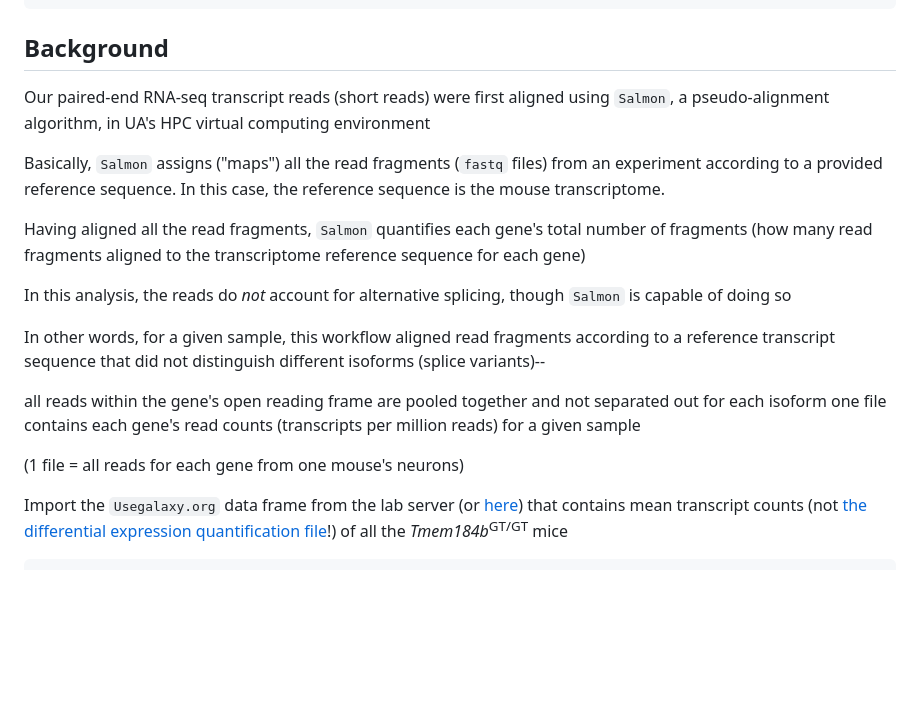
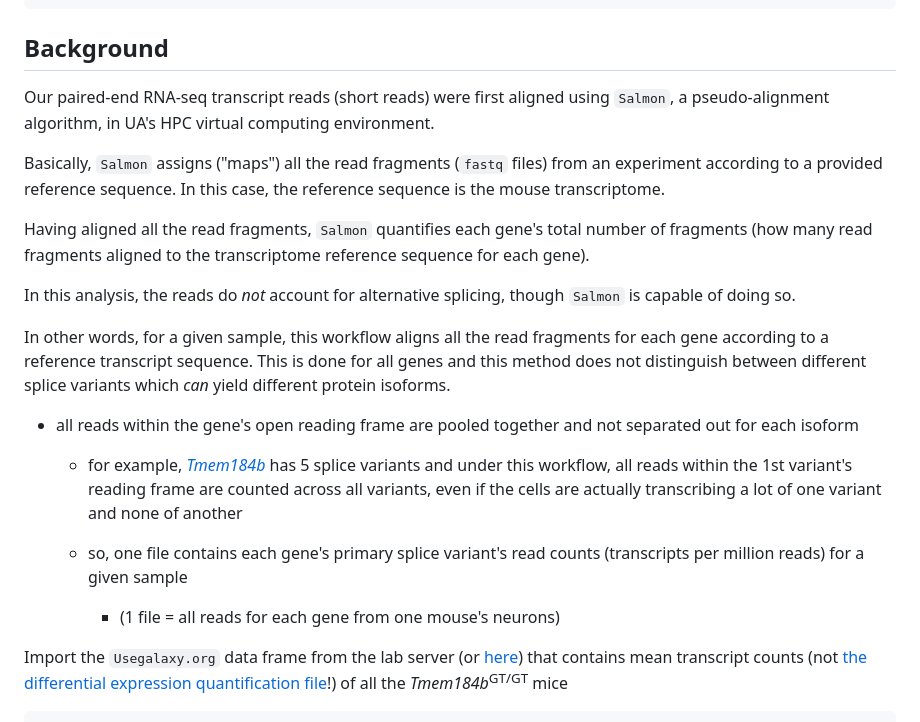
Before and after one commit to eriklarsen4/RNAseq, a Markdown page: Volcanoes/Volcano-plot-tutorial.md, the part around the change. GitHub-like rendering; blank space fills up the shorter version.

```diff
--- a/Volcanoes/Volcano-plot-tutorial.md
+++ b/Volcanoes/Volcano-plot-tutorial.md
@@ -42,23 +42,33 @@ library(readr) # For importing data and files
 ## Background
 
 Our paired-end RNA-seq transcript reads (short reads) were first aligned using `Salmon`,
-a pseudo-alignment algorithm, in UA's HPC virtual computing environment
+a pseudo-alignment algorithm, in UA's HPC virtual computing environment.
+
 
 Basically, `Salmon` assigns ("maps") all the read fragments (`fastq` files) from an
 experiment according to a provided reference sequence. In this case, the reference sequence is the mouse transcriptome.
 
+
 Having aligned all the read fragments, `Salmon` quantifies each gene's total number of fragments
-      (how many read fragments aligned to the transcriptome reference sequence for each gene)
+      (how many read fragments aligned to the transcriptome reference sequence for each gene).
 
-In this analysis, the reads do *not* account for alternative splicing, though `Salmon` is capable of doing so
 
-In other words, for a given sample, this workflow aligned read fragments according to a reference
-transcript sequence that did not distinguish different isoforms (splice variants)--
+In this analysis, the reads do *not* account for alternative splicing, though `Salmon` is capable of doing so.
 
-  all reads within the gene's open reading frame are pooled together and not separated out for each isoform
-  one file contains each gene's read counts (transcripts per million reads) for a given sample
 
-  (1 file = all reads for each gene from one mouse's neurons)
+In other words, for a given sample, this workflow aligns all the read fragments for each gene according to a reference
+transcript sequence. This is done for all genes and this method does not distinguish between different splice variants which
+*can* yield different protein isoforms.
+
+  + all reads within the gene's open reading frame are pooled together and not separated out for each isoform
+
+    + for example, [*Tmem184b*](https://www.ncbi.nlm.nih.gov/gene/223693) has 5 splice variants and under this workflow,
+      all reads within the 1st variant's reading frame are counted across all variants, even if the cells are actually
+      transcribing a lot of one variant and none of another
+
+    + so, one file contains each gene's primary splice variant's read counts (transcripts per million reads) for a given sample
+
+      + (1 file = all reads for each gene from one mouse's neurons)
 
 Import the `Usegalaxy.org` data frame from the lab server
 (or [here](https://github.com/eriklarsen4/RNAseq/blob/master/Data/RNASeqRepResults.csv)) that contains
```
